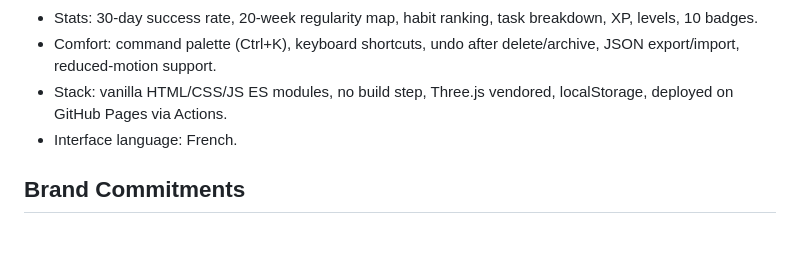
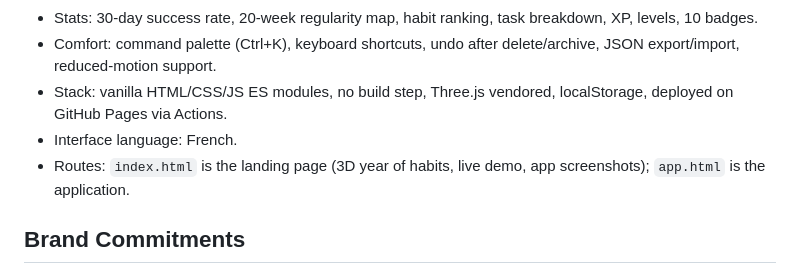
Before and after one commit to elalamiz605-tech/suivi-habitudes, a Markdown page: PRODUCT.md, the part around the change. GitHub-like rendering; blank space fills up the shorter version.

```diff
--- a/PRODUCT.md
+++ b/PRODUCT.md
@@ -30,6 +30,7 @@ Used in short sessions: morning or evening check-ins on the phone, weekly planni
 - Comfort: command palette (Ctrl+K), keyboard shortcuts, undo after delete/archive, JSON export/import, reduced-motion support.
 - Stack: vanilla HTML/CSS/JS ES modules, no build step, Three.js vendored, localStorage, deployed on GitHub Pages via Actions.
 - Interface language: French.
+- Routes: `index.html` is the landing page (3D year of habits, live demo, app screenshots); `app.html` is the application.
 
 ## Brand Commitments
 
```
Also changed, not shown: DESIGN.md (+4 -0 lines), README.md (+14 -5 lines), assets/vitrine/habits.jpg (added), assets/vitrine/stats.jpg (added), assets/vitrine/tasks.jpg (added), assets/vitrine/today.jpg (added), 3 other files.
